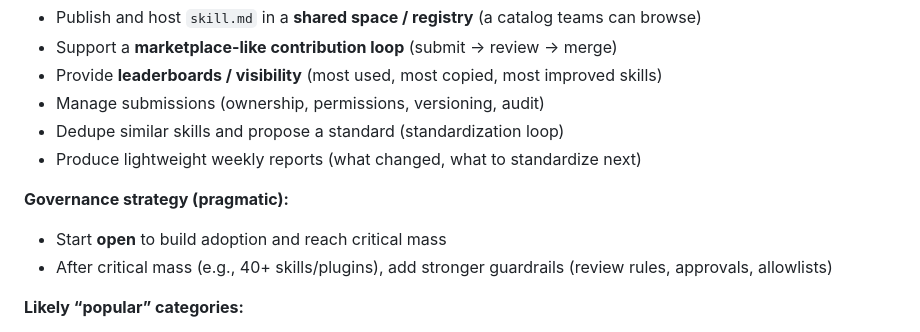
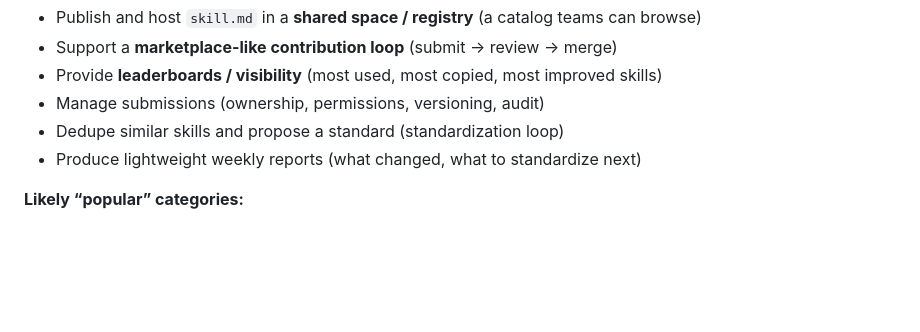
Before and after one commit to OpenFlow-JW/indexfox, a Markdown page: README.md, the part around the change. GitHub-like rendering; blank space fills up the shorter version.

Commit message:
docs: remove governance strategy from IndexFox Team roadmap

```diff
--- a/README.md
+++ b/README.md
@@ -74,10 +74,6 @@ IndexFox is optimized for individuals. A future **IndexFox Team (Managed)** offe
 - Dedupe similar skills and propose a standard (standardization loop)
 - Produce lightweight weekly reports (what changed, what to standardize next)
 
-**Governance strategy (pragmatic):**
-- Start **open** to build adoption and reach critical mass
-- After critical mass (e.g., 40+ skills/plugins), add stronger guardrails (review rules, approvals, allowlists)
-
 **Likely “popular” categories:**
 - Internal data access connectors (make private corp data usable to AI safely)
 - Natural-language / voice control layers for existing tools (operate tools via Claude/LLM)
```
